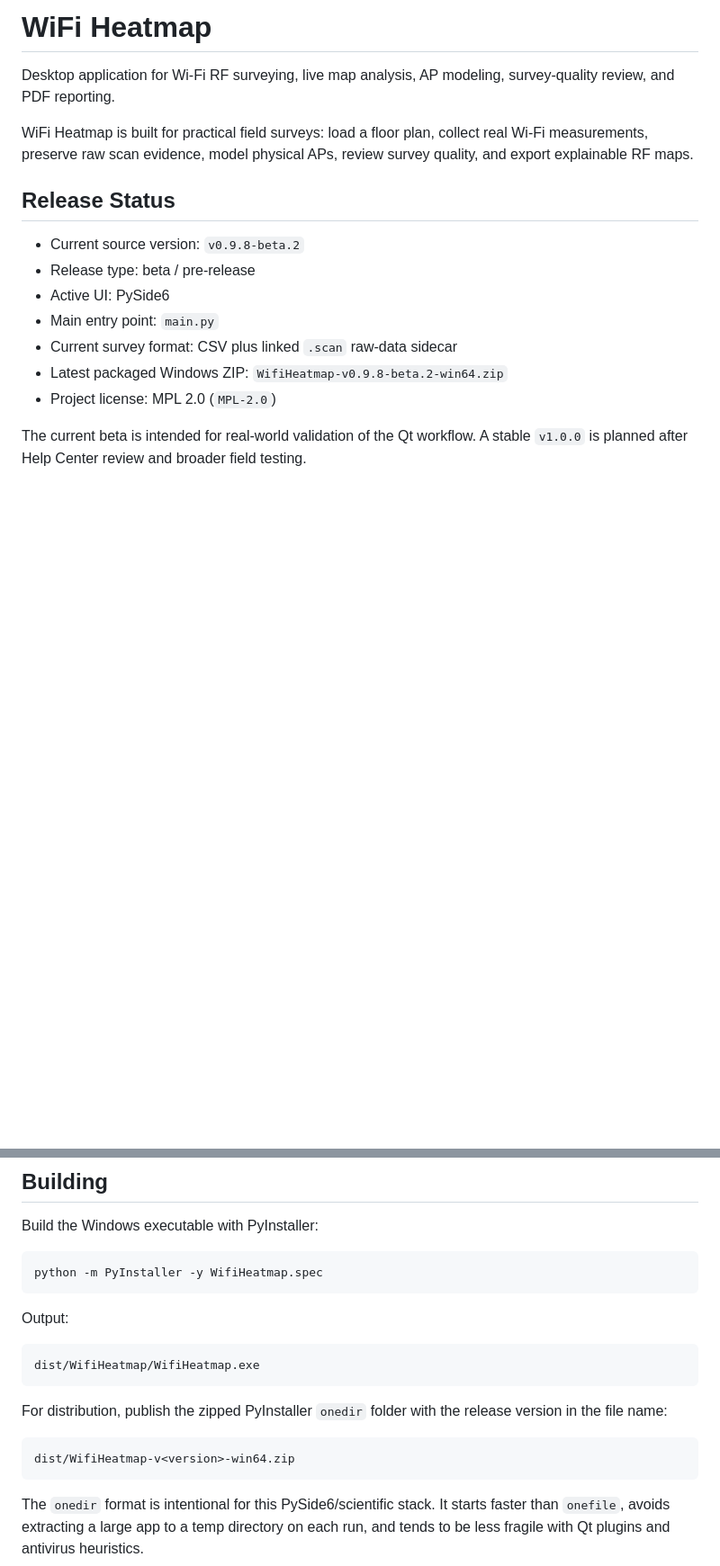
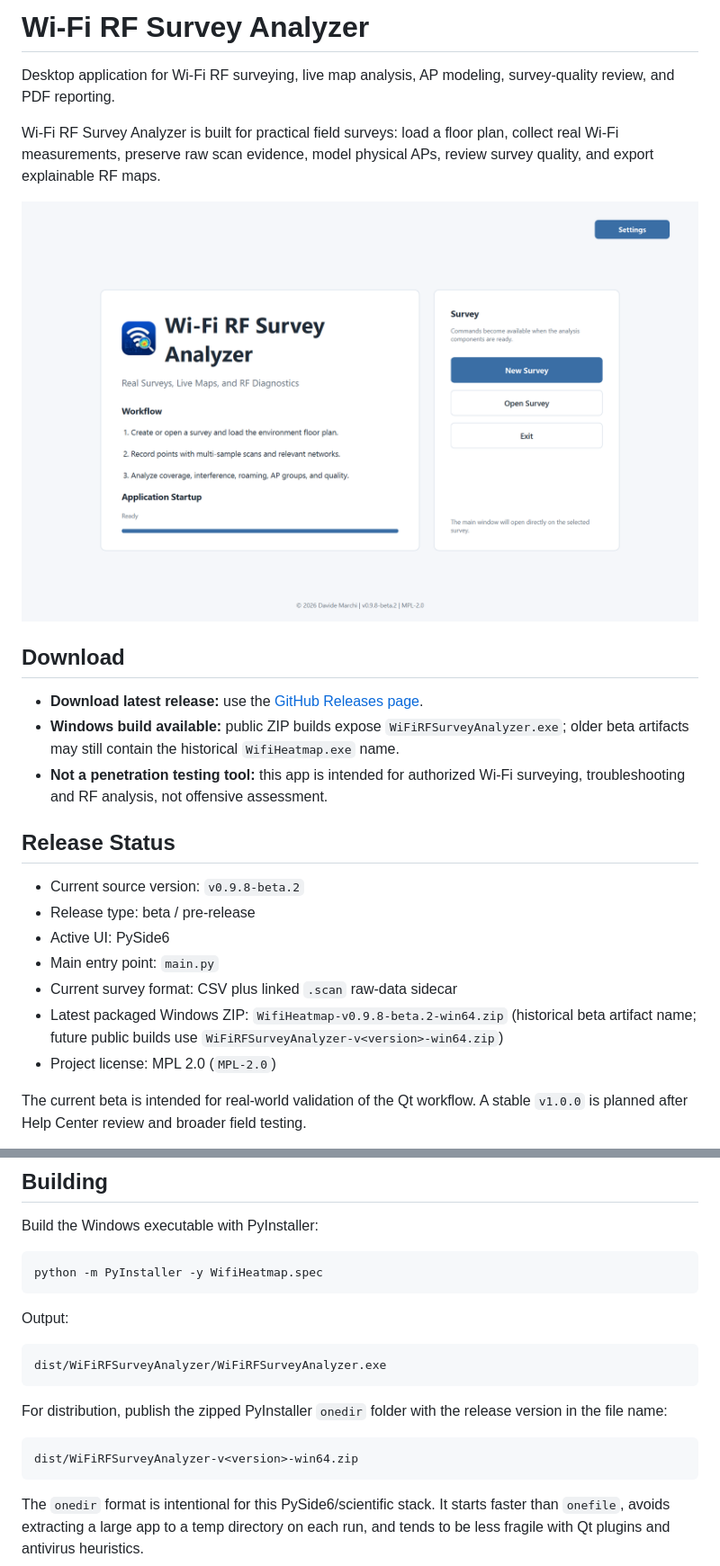
Before and after one commit to beastmen84/wifi-rf-survey-analyzer, a Markdown page: README.md, 2 parts joined by grey strips. Shown at 90% size. Rendered like a GitHub page; pictures changed too: docs/assets/readme_start.png (added); blank space fills up the shorter version.

Commit message:
Polish public release docs and packaging

````diff
--- a/README.md
+++ b/README.md
@@ -1,11 +1,23 @@
-# WiFi Heatmap
+# Wi-Fi RF Survey Analyzer
 
 Desktop application for Wi-Fi RF surveying, live map analysis, AP modeling,
 survey-quality review, and PDF reporting.
 
-WiFi Heatmap is built for practical field surveys: load a floor plan, collect
-real Wi-Fi measurements, preserve raw scan evidence, model physical APs, review
-survey quality, and export explainable RF maps.
+Wi-Fi RF Survey Analyzer is built for practical field surveys: load a floor
+plan, collect real Wi-Fi measurements, preserve raw scan evidence, model
+physical APs, review survey quality, and export explainable RF maps.
+
+![Wi-Fi RF Survey Analyzer start screen](docs/assets/readme_start.png)
+
+## Download
+
+- **Download latest release:** use the
+  [GitHub Releases page](https://github.com/beastmen84/wifi_heatmap/releases/latest).
+- **Windows build available:** public ZIP builds expose
+  `WiFiRFSurveyAnalyzer.exe`; older beta artifacts may still contain the
+  historical `WifiHeatmap.exe` name.
+- **Not a penetration testing tool:** this app is intended for authorized Wi-Fi
+  surveying, troubleshooting and RF analysis, not offensive assessment.
 
 ## Release Status
 
@@ -15,6 +27,8 @@ survey quality, and export explainable RF maps.
 - Main entry point: `main.py`
 - Current survey format: CSV plus linked `.scan` raw-data sidecar
 - Latest packaged Windows ZIP: `WifiHeatmap-v0.9.8-beta.2-win64.zip`
+  (historical beta artifact name; future public builds use
+  `WiFiRFSurveyAnalyzer-v<version>-win64.zip`)
 - Project license: MPL 2.0 (`MPL-2.0`)
 
 The current beta is intended for real-world validation of the Qt workflow. A
@@ -270,14 +292,14 @@ python -m PyInstaller -y WifiHeatmap.spec
 Output:
 
 ```text
-dist/WifiHeatmap/WifiHeatmap.exe
+dist/WiFiRFSurveyAnalyzer/WiFiRFSurveyAnalyzer.exe
 ```
 
 For distribution, publish the zipped PyInstaller `onedir` folder with the
 release version in the file name:
 
 ```text
-dist/WifiHeatmap-v<version>-win64.zip
+dist/WiFiRFSurveyAnalyzer-v<version>-win64.zip
 ```
 
 The `onedir` format is intentional for this PySide6/scientific stack. It starts
````
Also changed, not shown: other parts of README.md (+12 -0 lines), CHANGELOG.md (+7 -0 lines), docs/ARCHITECTURE_NOTES.md (+6 -1 lines), 4 other files.
